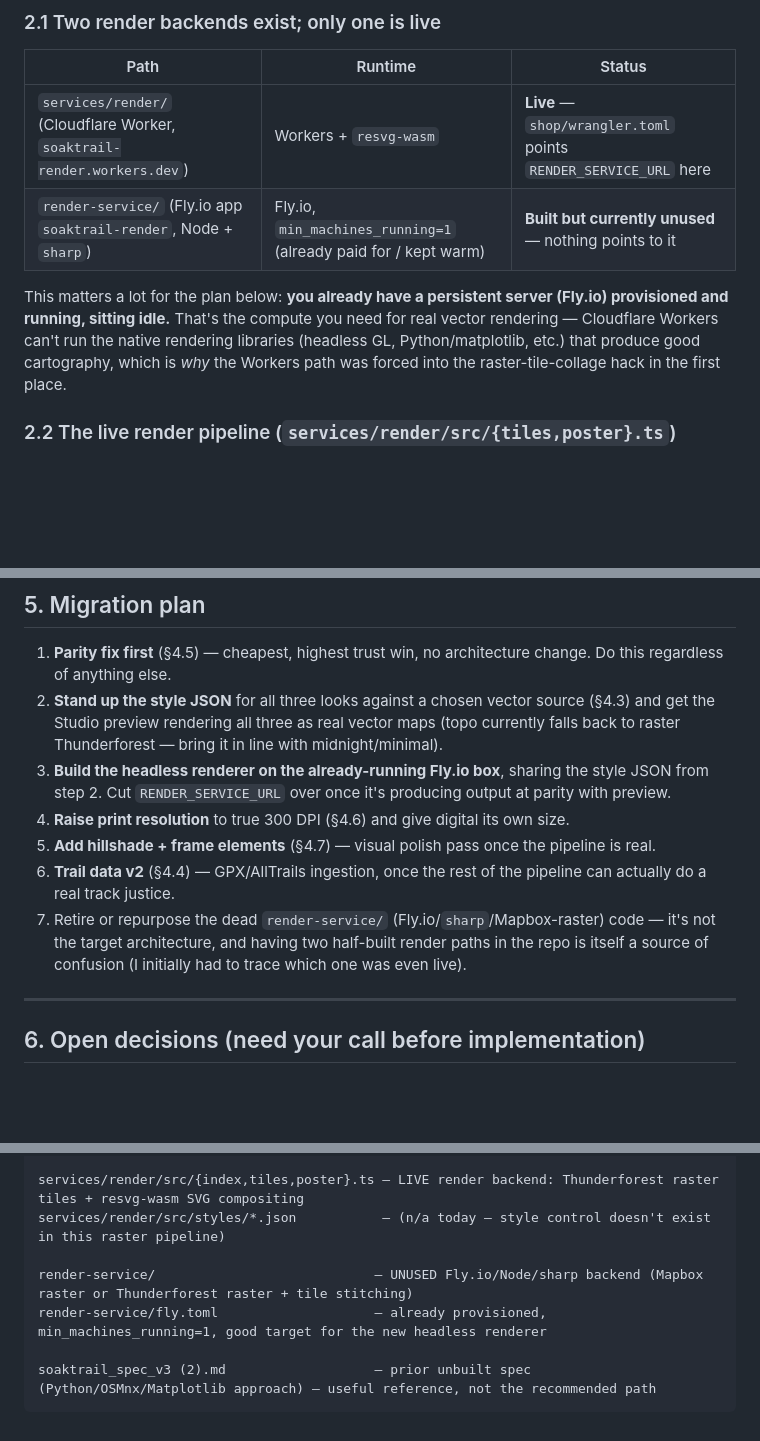
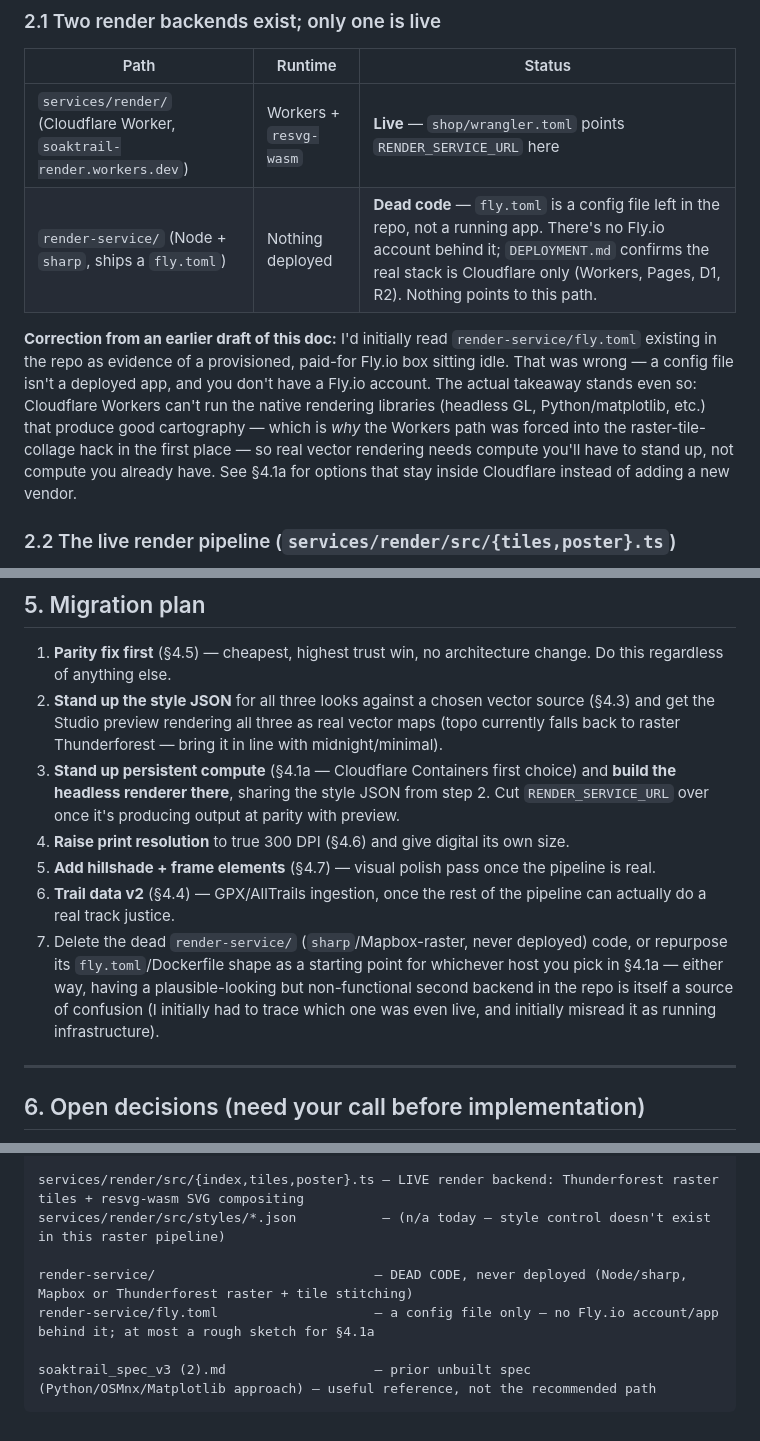
Before and after one commit to Phinneas/saoktrail, a Markdown page: docs/poster-engine-spec.md, 3 parts joined by grey strips. Drawn GitHub-style; blank space fills up the shorter version.

````diff
--- a/docs/poster-engine-spec.md
+++ b/docs/poster-engine-spec.md
@@ -27,9 +27,9 @@ The fix isn't "pick nicer colors." It's a rendering-architecture change: move to
 | Path | Runtime | Status |
 |---|---|---|
 | `services/render/` (Cloudflare Worker, `soaktrail-render.workers.dev`) | Workers + `resvg-wasm` | **Live** — `shop/wrangler.toml` points `RENDER_SERVICE_URL` here |
-| `render-service/` (Fly.io app `soaktrail-render`, Node + `sharp`) | Fly.io, `min_machines_running=1` (already paid for / kept warm) | **Built but currently unused** — nothing points to it |
+| `render-service/` (Node + `sharp`, ships a `fly.toml`) | Nothing deployed | **Dead code** — `fly.toml` is a config file left in the repo, not a running app. There's no Fly.io account behind it; `DEPLOYMENT.md` confirms the real stack is Cloudflare only (Workers, Pages, D1, R2). Nothing points to this path. |
 
-This matters a lot for the plan below: **you already have a persistent server (Fly.io) provisioned and running, sitting idle.** That's the compute you need for real vector rendering — Cloudflare Workers can't run the native rendering libraries (headless GL, Python/matplotlib, etc.) that produce good cartography, which is *why* the Workers path was forced into the raster-tile-collage hack in the first place.
+**Correction from an earlier draft of this doc:** I'd initially read `render-service/fly.toml` existing in the repo as evidence of a provisioned, paid-for Fly.io box sitting idle. That was wrong — a config file isn't a deployed app, and you don't have a Fly.io account. The actual takeaway stands even so: Cloudflare Workers can't run the native rendering libraries (headless GL, Python/matplotlib, etc.) that produce good cartography — which is *why* the Workers path was forced into the raster-tile-collage hack in the first place — so real vector rendering needs compute you'll have to stand up, not compute you already have. See §4.1a for options that stay inside Cloudflare instead of adding a new vendor.
 
 ### 2.2 The live render pipeline (`services/render/src/{tiles,poster}.ts`)
 
@@ -154,11 +167,11 @@ Vector rendering makes this cheap to raise — unlike raster tiles, text and lin
 
 1. **Parity fix first** (§4.5) — cheapest, highest trust win, no architecture change. Do this regardless of anything else.
 2. **Stand up the style JSON** for all three looks against a chosen vector source (§4.3) and get the Studio preview rendering all three as real vector maps (topo currently falls back to raster Thunderforest — bring it in line with midnight/minimal).
-3. **Build the headless renderer on the already-running Fly.io box**, sharing the style JSON from step 2. Cut `RENDER_SERVICE_URL` over once it's producing output at parity with preview.
+3. **Stand up persistent compute** (§4.1a — Cloudflare Containers first choice) and **build the headless renderer there**, sharing the style JSON from step 2. Cut `RENDER_SERVICE_URL` over once it's producing output at parity with preview.
 4. **Raise print resolution** to true 300 DPI (§4.6) and give digital its own size.
 5. **Add hillshade + frame elements** (§4.7) — visual polish pass once the pipeline is real.
 6. **Trail data v2** (§4.4) — GPX/AllTrails ingestion, once the rest of the pipeline can actually do a real track justice.
-7. Retire or repurpose the dead `render-service/` (Fly.io/`sharp`/Mapbox-raster) code — it's not the target architecture, and having two half-built render paths in the repo is itself a source of confusion (I initially had to trace which one was even live).
+7. Delete the dead `render-service/` (`sharp`/Mapbox-raster, never deployed) code, or repurpose its `fly.toml`/Dockerfile shape as a starting point for whichever host you pick in §4.1a — either way, having a plausible-looking but non-functional second backend in the repo is itself a source of confusion (I initially had to trace which one was even live, and initially misread it as running infrastructure).
 
 ---
 
@@ -182,8 +195,8 @@ shop/wrangler.toml                        – RENDER_SERVICE_URL currently point
 services/render/src/{index,tiles,poster}.ts – LIVE render backend: Thunderforest raster tiles + resvg-wasm SVG compositing
 services/render/src/styles/*.json           – (n/a today — style control doesn't exist in this raster pipeline)
 
-render-service/                            – UNUSED Fly.io/Node/sharp backend (Mapbox raster or Thunderforest raster + tile stitching)
-render-service/fly.toml                    – already provisioned, min_machines_running=1, good target for the new headless renderer
+render-service/                            – DEAD CODE, never deployed (Node/sharp, Mapbox or Thunderforest raster + tile stitching)
+render-service/fly.toml                    – a config file only — no Fly.io account/app behind it; at most a rough sketch for §4.1a
 
 soaktrail_spec_v3 (2).md                   – prior unbuilt spec (Python/OSMnx/Matplotlib approach) — useful reference, not the recommended path
 ```
````
Also changed, not shown: other parts of docs/poster-engine-spec.md (+17 -4 lines).
